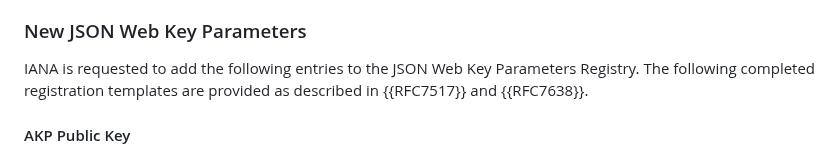
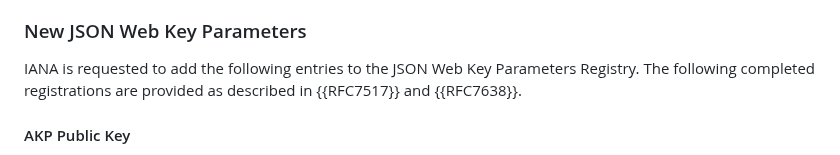
Before and after one commit to cose-wg/draft-ietf-cose-dilithium, a Markdown page: draft-ietf-cose-dilithium.md, the part around the change. Drawn GitHub-style.

Commit message:
Update draft-ietf-cose-dilithium.md
Co-authored-by: Med <mohamed.boucadair@orange.com>

```diff
--- a/draft-ietf-cose-dilithium.md
+++ b/draft-ietf-cose-dilithium.md
@@ -406,7 +406,7 @@ The following completed registrations are provided as described in {{RFC7518}} a
 ### New JSON Web Key Parameters
 
 IANA is requested to add the following entries to the JSON Web Key Parameters Registry.
-The following completed registration templates are provided as described in {{RFC7517}} and {{RFC7638}}.
+The following completed registrations are provided as described in {{RFC7517}} and {{RFC7638}}.
 
 #### AKP Public Key
 
```
